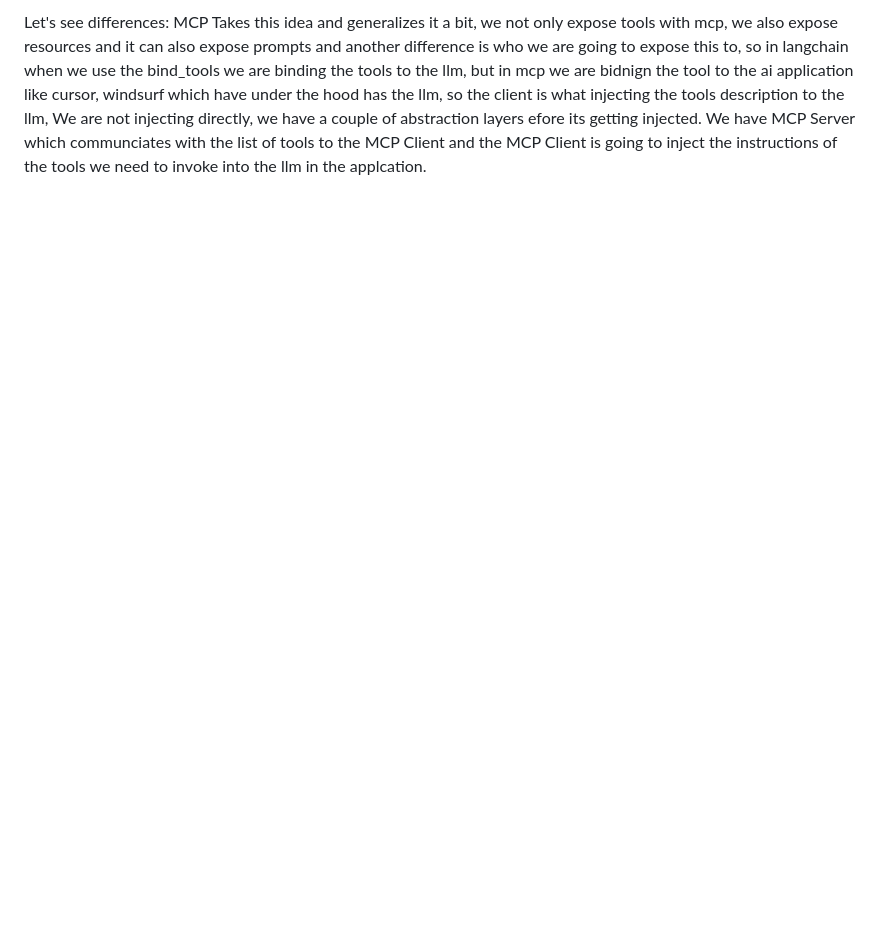
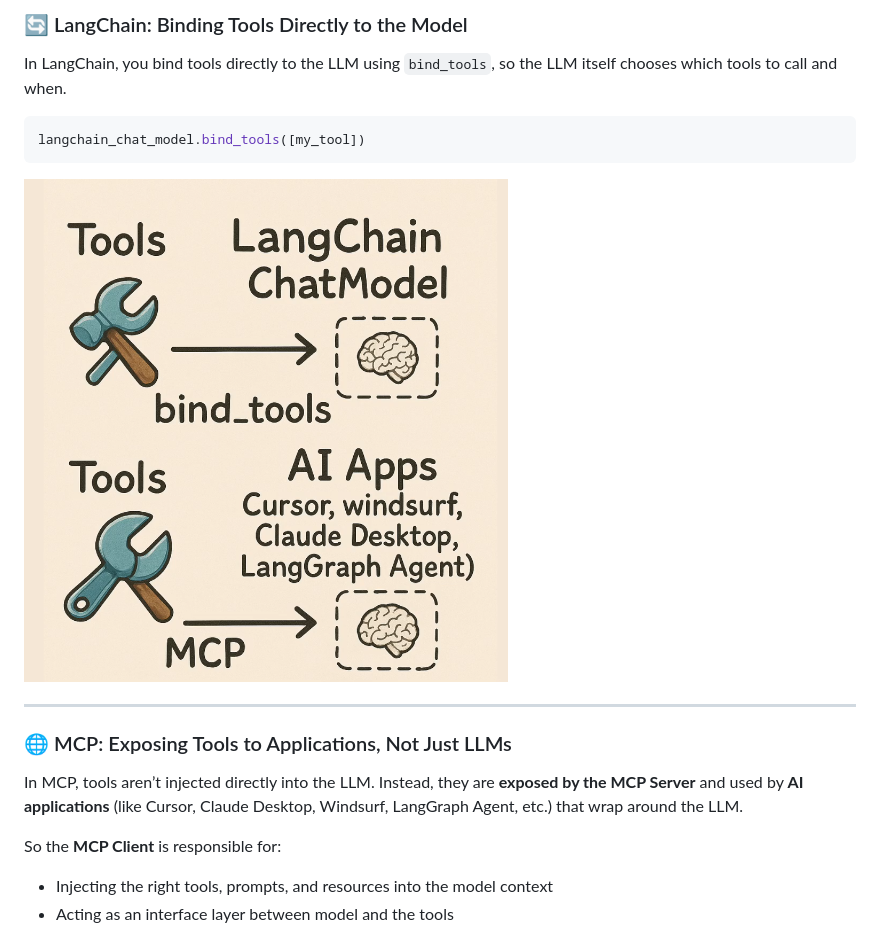
Before and after one commit to DCGUY009/Langchain-Learning, a Markdown page: Model Context Protocol/Understanding MCP.md, the part around the change printed below. Rendered like a GitHub page; blank space fills up the shorter version.

````diff
--- a/Model Context Protocol/Understanding MCP.md
+++ b/Model Context Protocol/Understanding MCP.md
@@ -19,6 +32,23 @@ Both via mcp or langchain bind_tools we are passing into the llm's prompt the de
 
-Let's see differences:
-MCP Takes this idea and generalizes it a bit, we not only expose tools with mcp, we also expose resources and it can also expose prompts and another difference is who we are going to expose this to,  so in langchain when we use the bind_tools we are binding the tools to the llm, but in mcp we are bidnign the tool to the ai application like cursor, windsurf which have under the hood has the llm, so the client is what injecting the tools description to the llm, We are not injecting directly, we have a couple of abstraction layers efore its getting injected. We have MCP Server which communciates with the list of tools to the MCP Client and the MCP Client is going to inject the instructions of the tools we need to invoke into the llm in the applcation.
+### 🔄 LangChain: Binding Tools Directly to the Model
+
+In LangChain, you bind tools directly to the LLM using `bind_tools`, so the LLM itself chooses which tools to call and when.
+
+```python
+langchain_chat_model.bind_tools([my_tool])
+```
+
+![LangChain Tool Binding](./Images/langchain_mcp_difference.png)
+
+---
+
+### 🌐 MCP: Exposing Tools to Applications, Not Just LLMs
+
+In MCP, tools aren’t injected directly into the LLM. Instead, they are **exposed by the MCP Server** and used by **AI applications** (like Cursor, Claude Desktop, Windsurf, LangGraph Agent, etc.) that wrap around the LLM.
+
+So the **MCP Client** is responsible for:
+- Injecting the right tools, prompts, and resources into the model context
+- Acting as an interface layer between model and the tools
 
 ![MCP Working](./Images/MCP_Working.png)
 
````
Also changed, not shown: other parts of Model Context Protocol/Understanding MCP.md (+40 -11 lines).
